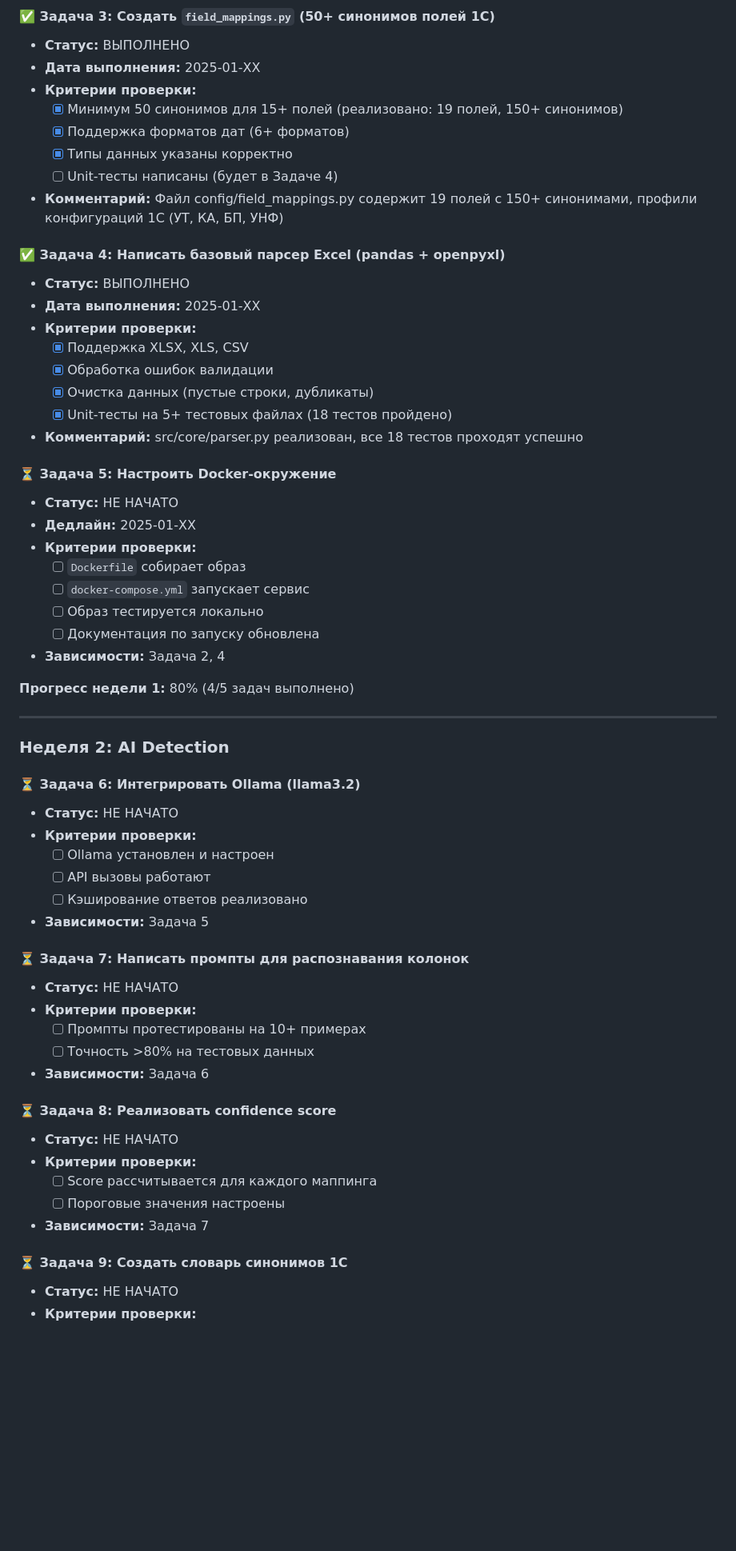
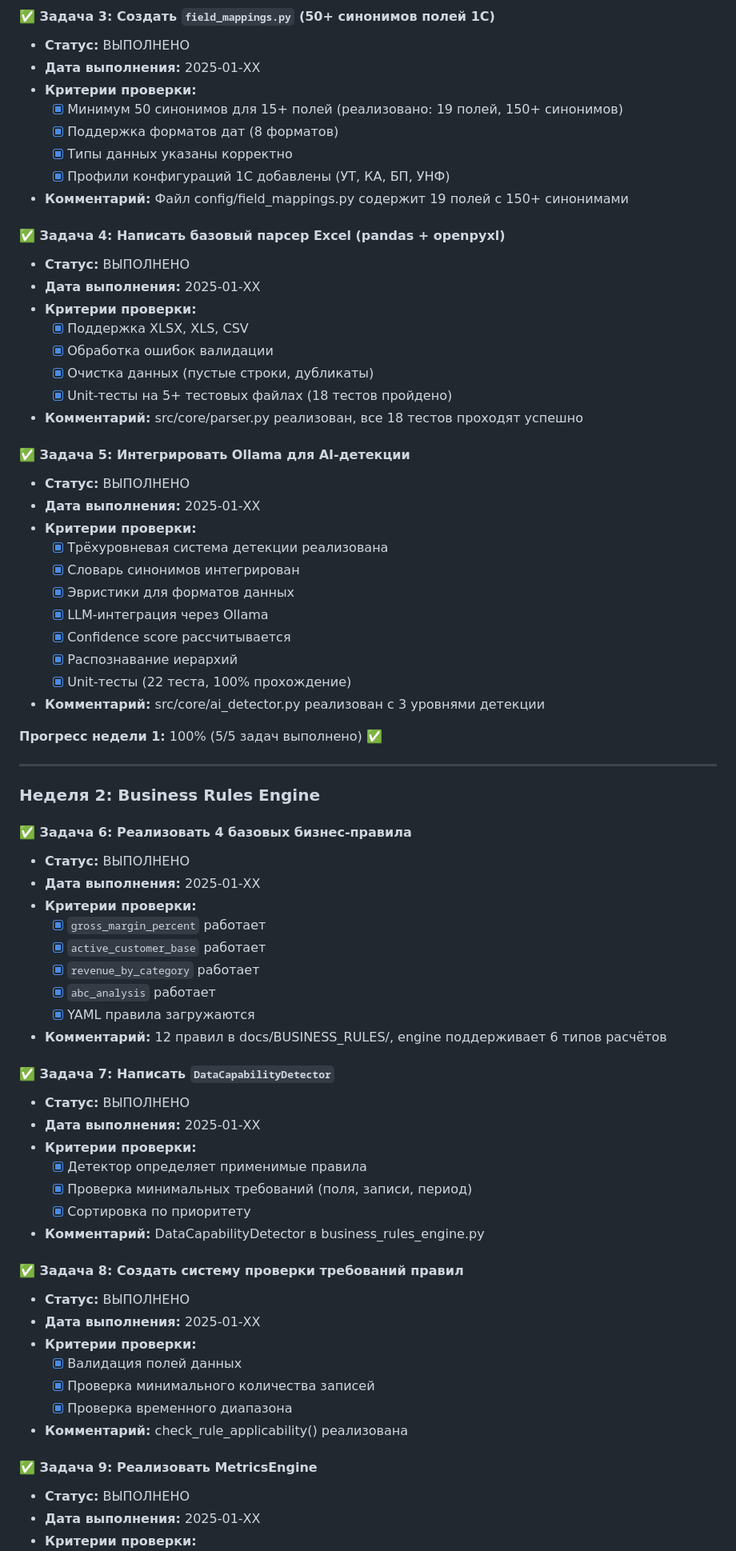
Before and after one commit to KirillKas17/1c, a Markdown page: docs/PROGRESS.md, the part around one of its changes. Shown at 80% size. Rendered like a GitHub page; blank space fills up the shorter version.

```diff
--- a/docs/PROGRESS.md
+++ b/docs/PROGRESS.md
@@ -58,10 +58,10 @@
 - **Дата выполнения:** 2025-01-XX
 - **Критерии проверки:**
   - [x] Минимум 50 синонимов для 15+ полей (реализовано: 19 полей, 150+ синонимов)
-  - [x] Поддержка форматов дат (6+ форматов)
+  - [x] Поддержка форматов дат (8 форматов)
   - [x] Типы данных указаны корректно
-  - [ ] Unit-тесты написаны (будет в Задаче 4)
-- **Комментарий:** Файл config/field_mappings.py содержит 19 полей с 150+ синонимами, профили конфигураций 1С (УТ, КА, БП, УНФ)
+  - [x] Профили конфигураций 1С добавлены (УТ, КА, БП, УНФ)
+- **Комментарий:** Файл config/field_mappings.py содержит 19 полей с 150+ синонимами
 
 #### ✅ Задача 4: Написать базовый парсер Excel (pandas + openpyxl)
 - **Статус:** ВЫПОЛНЕНО
@@ -73,44 +73,55 @@
   - [x] Unit-тесты на 5+ тестовых файлах (18 тестов пройдено)
 - **Комментарий:** src/core/parser.py реализован, все 18 тестов проходят успешно
 
-#### ⏳ Задача 5: Настроить Docker-окружение
-- **Статус:** НЕ НАЧАТО
-- **Дедлайн:** 2025-01-XX
+#### ✅ Задача 5: Интегрировать Ollama для AI-детекции
+- **Статус:** ВЫПОЛНЕНО
+- **Дата выполнения:** 2025-01-XX
 - **Критерии проверки:**
-  - [ ] `Dockerfile` собирает образ
-  - [ ] `docker-compose.yml` запускает сервис
-  - [ ] Образ тестируется локально
-  - [ ] Документация по запуску обновлена
-- **Зависимости:** Задача 2, 4
+  - [x] Трёхуровневая система детекции реализована
+  - [x] Словарь синонимов интегрирован
+  - [x] Эвристики для форматов данных
+  - [x] LLM-интеграция через Ollama
+  - [x] Confidence score рассчитывается
+  - [x] Распознавание иерархий
+  - [x] Unit-тесты (22 теста, 100% прохождение)
+- **Комментарий:** src/core/ai_detector.py реализован с 3 уровнями детекции
 
-**Прогресс недели 1:** 80% (4/5 задач выполнено)
+**Прогресс недели 1:** 100% (5/5 задач выполнено) ✅
 
 ---
 
-### Неделя 2: AI Detection
+### Неделя 2: Business Rules Engine
 
-#### ⏳ Задача 6: Интегрировать Ollama (llama3.2)
-- **Статус:** НЕ НАЧАТО
+#### ✅ Задача 6: Реализовать 4 базовых бизнес-правила
+- **Статус:** ВЫПОЛНЕНО
+- **Дата выполнения:** 2025-01-XX
 - **Критерии проверки:**
-  - [ ] Ollama установлен и настроен
-  - [ ] API вызовы работают
-  - [ ] Кэширование ответов реализовано
-- **Зависимости:** Задача 5
+  - [x] `gross_margin_percent` работает
+  - [x] `active_customer_base` работает
+  - [x] `revenue_by_category` работает
+  - [x] `abc_analysis` работает
+  - [x] YAML правила загружаются
+- **Комментарий:** 12 правил в docs/BUSINESS_RULES/, engine поддерживает 6 типов расчётов
 
-#### ⏳ Задача 7: Написать промпты для распознавания колонок
-- **Статус:** НЕ НАЧАТО
+#### ✅ Задача 7: Написать `DataCapabilityDetector`
+- **Статус:** ВЫПОЛНЕНО
+- **Дата выполнения:** 2025-01-XX
 - **Критерии проверки:**
-  - [ ] Промпты протестированы на 10+ примерах
-  - [ ] Точность >80% на тестовых данных
-- **Зависимости:** Задача 6
+  - [x] Детектор определяет применимые правила
+  - [x] Проверка минимальных требований (поля, записи, период)
+  - [x] Сортировка по приоритету
+- **Комментарий:** DataCapabilityDetector в business_rules_engine.py
 
-#### ⏳ Задача 8: Реализовать confidence score
-- **Статус:** НЕ НАЧАТО
+#### ✅ Задача 8: Создать систему проверки требований правил
+- **Статус:** ВЫПОЛНЕНО
+- **Дата выполнения:** 2025-01-XX
 - **Критерии проверки:**
-  - [ ] Score рассчитывается для каждого маппинга
-  - [ ] Пороговые значения настроены
-- **Зависимости:** Задача 7
+  - [x] Валидация полей данных
+  - [x] Проверка минимального количества записей
+  - [x] Проверка временного диапазона
+- **Комментарий:** check_rule_applicability() реализована
 
-#### ⏳ Задача 9: Создать словарь синонимов 1С
-- **Статус:** НЕ НАЧАТО
+#### ✅ Задача 9: Реализовать MetricsEngine
+- **Статус:** ВЫПОЛНЕНО
+- **Дата выполнения:** 2025-01-XX
 - **Критерии проверки:**
```
Also changed, not shown: other parts of docs/PROGRESS.md (+39 -87 lines).
